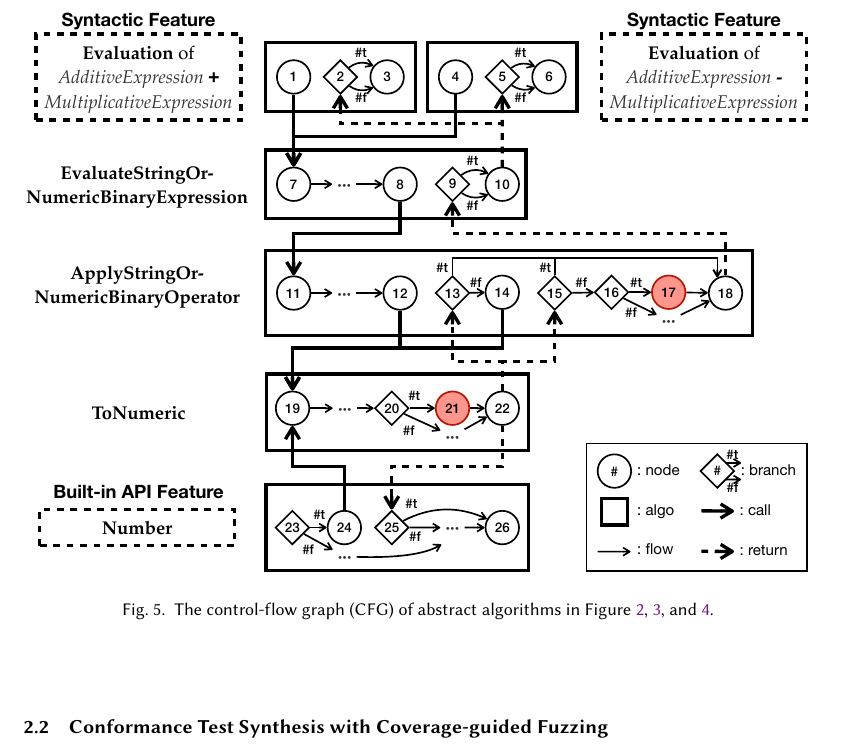
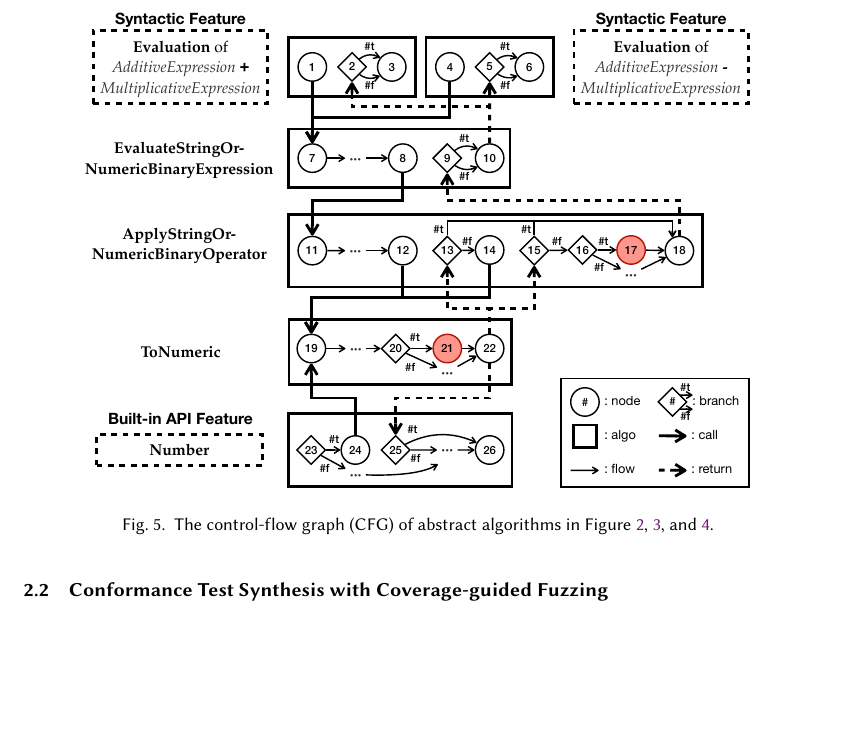
Before and after one commit to kaist-plrg/babel-study, a LaTeX paper (paper/pldi23/main.tex, which reads paper/pldi23/motivation.tex): part of page 6 of 10, cut so that both start at the same text, the shorter picture padded with empty space. Compiled offline with pdfLaTeX.

Commit message:
Slightly modified size of fig:spec-cfg

```diff
--- a/paper/pldi23/motivation.tex
+++ b/paper/pldi23/motivation.tex
@@ -329,7 +329,7 @@ feature \jscode{Number}.
 
 \begin{figure}
   \centering
-  \includegraphics[width=\textwidth]{img/spec-cfg}
+  \includegraphics[width=0.85\textwidth]{img/spec-cfg}
   \caption{
     The control-flow graph (CFG) of abstract algorithms in
     Figure~\ref{fig:add-sdo}, \ref{fig:normal-algos}, and
```
